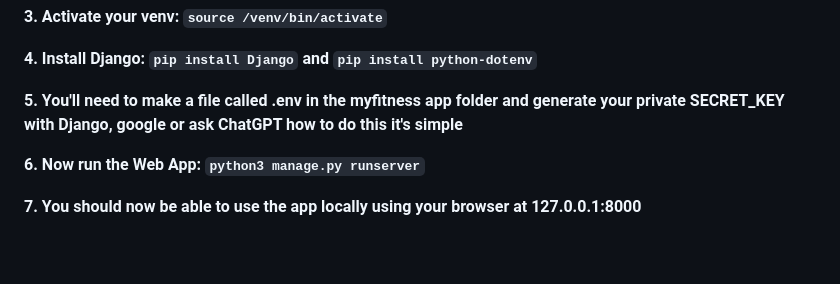
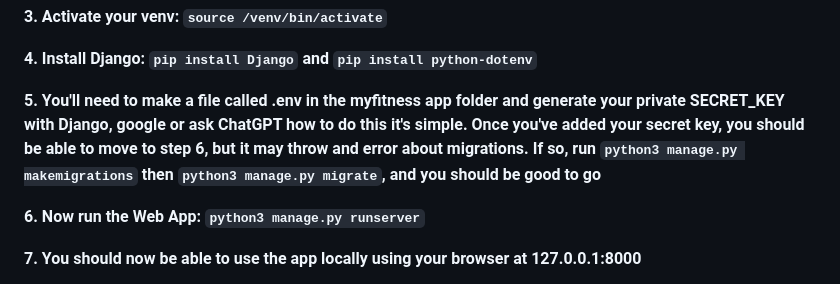
Before and after one commit to deftybwg/capstone_pop, a Markdown page: README.md, the part around the change. GitHub-like rendering; blank space fills up the shorter version.

```diff
--- a/README.md
+++ b/README.md
@@ -42,7 +42,7 @@ Preview of POP on a Mobile Browser
 
 **4. Install Django: `pip install Django` and `pip install python-dotenv`**<br>
 
-**5. You'll need to make a file called .env in the myfitness app folder and generate your private SECRET_KEY with Django, google or ask ChatGPT how to do this it's simple**<br>
+**5. You'll need to make a file called .env in the myfitness app folder and generate your private SECRET_KEY with Django, google or ask ChatGPT how to do this it's simple. Once you've added your secret key, you should be able to move to step 6, but it may throw and error about migrations. If so, run `python3 manage.py makemigrations` then `python3 manage.py migrate`, and you should be good to go**<br>
 
 **6. Now run the Web App: `python3 manage.py runserver`**<br>
 
```
